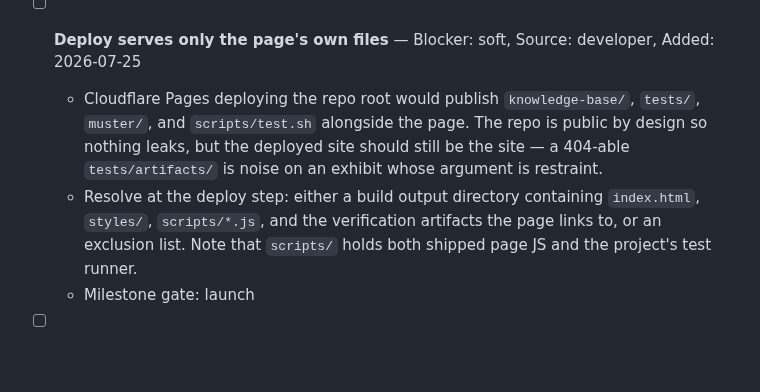
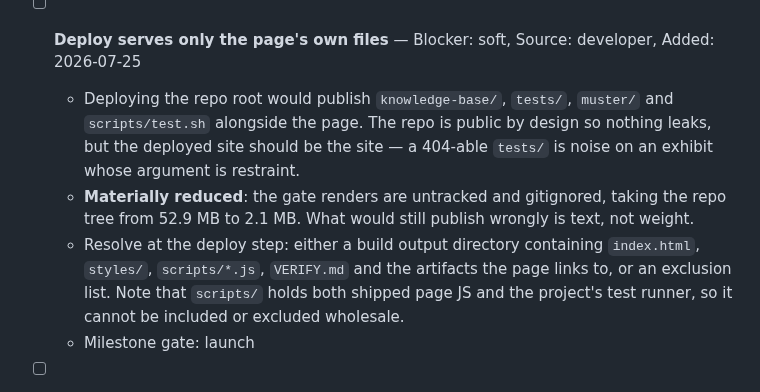
Before and after one commit to thinkArhant/muster-ai-site, a Markdown page: knowledge-base/pre-launch-checklist.md, the part around the change. GitHub-like rendering; blank space fills up the shorter version.

Commit message:
pm: the deploy item narrows to what would publish wrongly, not weight

```diff
--- a/knowledge-base/pre-launch-checklist.md
+++ b/knowledge-base/pre-launch-checklist.md
@@ -109,13 +109,15 @@
     watched to go red with the shroud removed.
 
 - [ ] **Deploy serves only the page's own files** — Blocker: soft, Source: developer, Added: 2026-07-25
-  - Cloudflare Pages deploying the repo root would publish `knowledge-base/`, `tests/`, `muster/`, and
-    `scripts/test.sh` alongside the page. The repo is public by design so nothing leaks, but the
-    deployed site should still be the site — a 404-able `tests/artifacts/` is noise on an exhibit whose
-    argument is restraint.
+  - Deploying the repo root would publish `knowledge-base/`, `tests/`, `muster/` and `scripts/test.sh`
+    alongside the page. The repo is public by design so nothing leaks, but the deployed site should be
+    the site — a 404-able `tests/` is noise on an exhibit whose argument is restraint.
+  - **Materially reduced**: the gate renders are untracked and gitignored, taking the repo tree from
+    52.9 MB to 2.1 MB. What would still publish wrongly is text, not weight.
   - Resolve at the deploy step: either a build output directory containing `index.html`, `styles/`,
-    `scripts/*.js`, and the verification artifacts the page links to, or an exclusion list. Note that
-    `scripts/` holds both shipped page JS and the project's test runner.
+    `scripts/*.js`, `VERIFY.md` and the artifacts the page links to, or an exclusion list. Note that
+    `scripts/` holds both shipped page JS and the project's test runner, so it cannot be included or
+    excluded wholesale.
   - Milestone gate: launch
 
 - [ ] **The four receipt permalinks resolve on github.com after the final push** — Blocker: hard,
```
